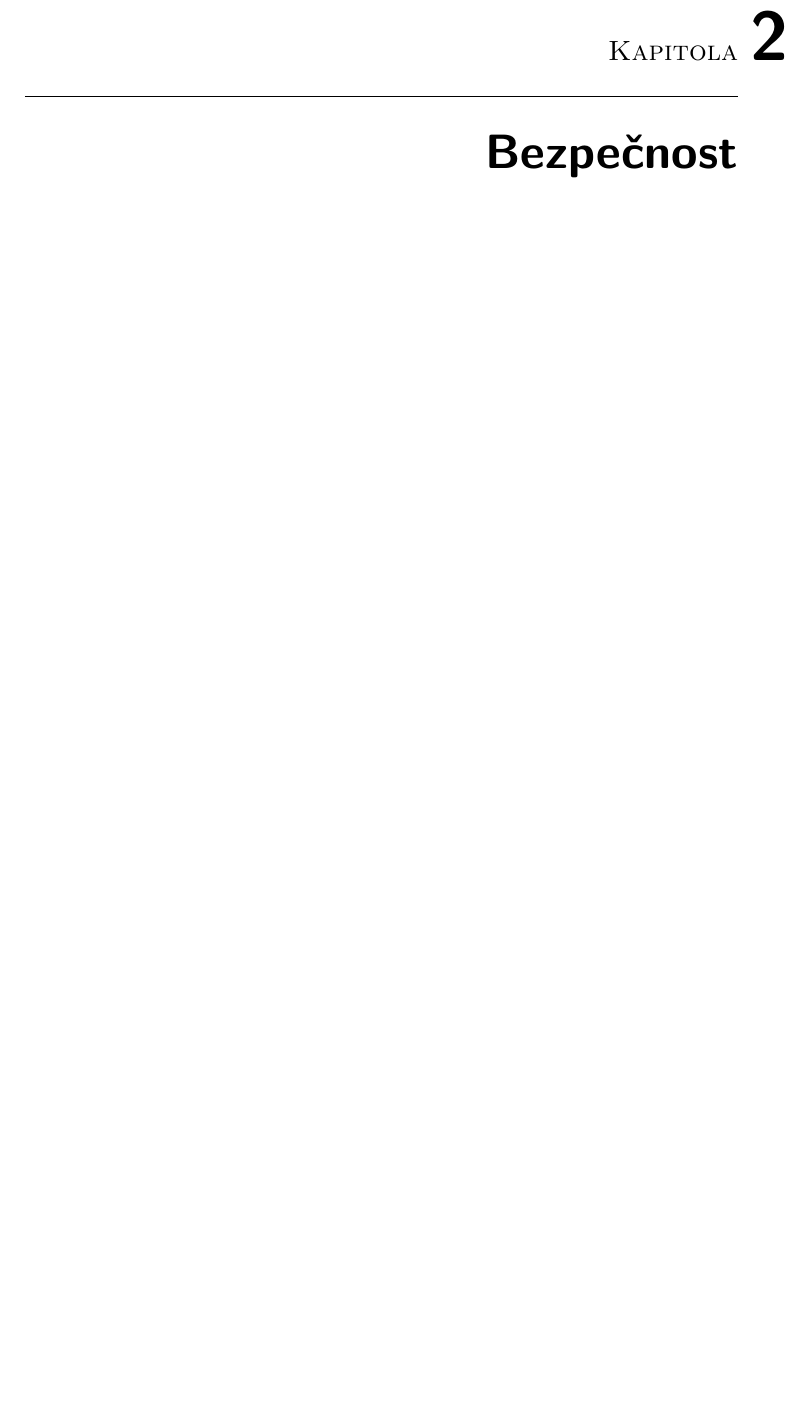
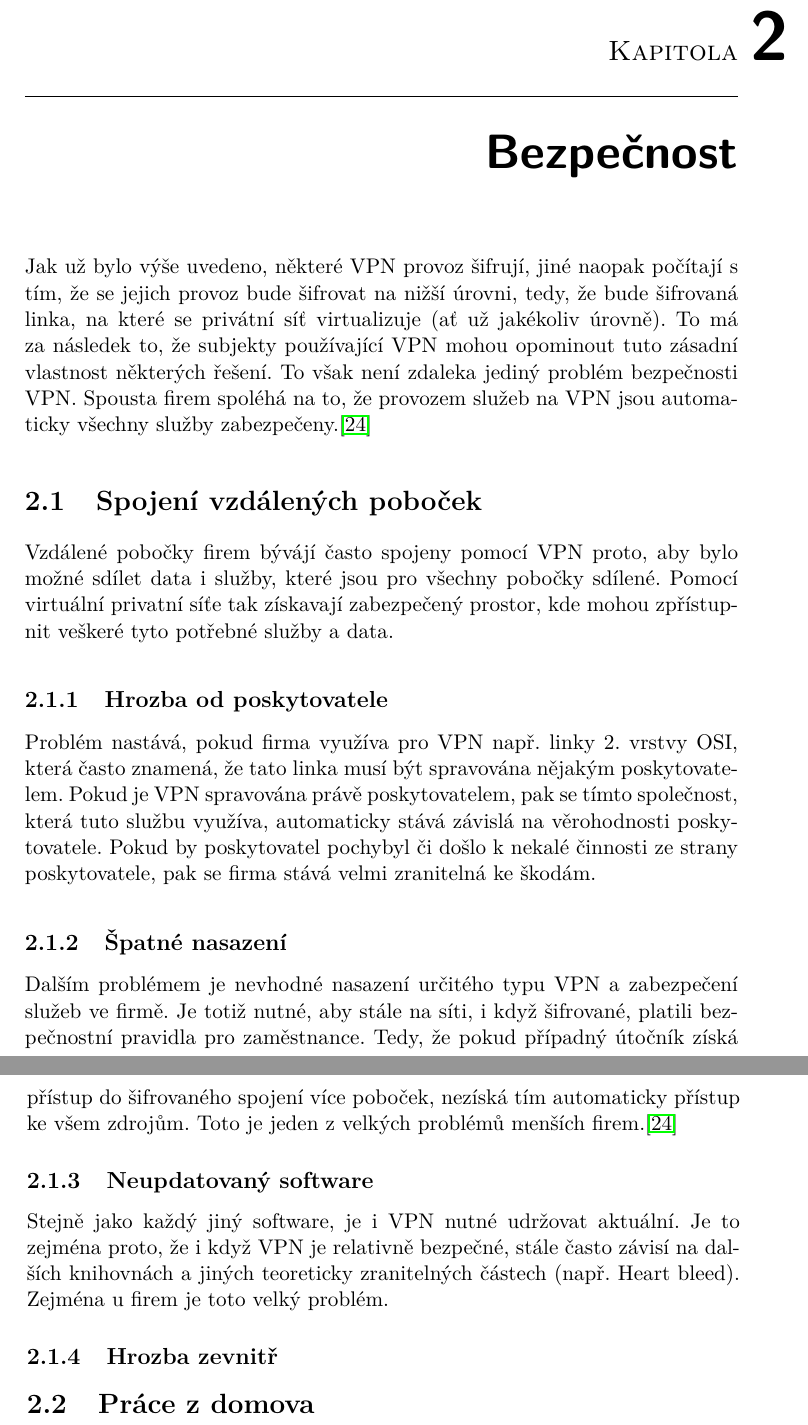
Before and after one commit to filipkofron/MI-IBE, a LaTeX thesis (semestralka_example.tex): part of page 15 of 21 before the commit and two parts of pages 15 and 16 of 21 after it, the two joined at a grey line, cut so that both start at the same text, the shorter picture padded with empty space. Compiled offline with pdfLaTeX.

Commit message:
Added threats.

```diff
--- a/semestralka_example.tex
+++ b/semestralka_example.tex
@@ -241,9 +241,31 @@
 
 \chapter{Bezpečnost}
 
-\begin{conclusion}
+Jak už bylo výše uvedeno, některé VPN provoz šifrují, jiné naopak počítají s tím, že se jejich provoz bude šifrovat na nižší úrovni, tedy, že bude šifrovaná linka, na které se privátní síť virtualizuje (ať už jakékoliv úrovně).
+To má za následek to, že subjekty používající VPN mohou opominout tuto zásadní vlastnost některých řešení. To však není zdaleka jediný problém bezpečnosti VPN. Spousta firem spoléhá na to, že provozem služeb na VPN jsou automaticky
+všechny služby zabezpečeny.\cite{sec_mta}
+
+  \section{Spojení vzdálených poboček}
+
+  Vzdálené pobočky firem bývájí často spojeny pomocí VPN proto, aby bylo možné sdílet data i služby, které jsou pro všechny pobočky sdílené. Pomocí virtuální privatní síťe tak získavají zabezpečený prostor, kde mohou zpřístupnit veškeré tyto potřebné služby a data.
+
+    \subsection{Hrozba od poskytovatele}
+      Problém nastává, pokud firma využíva pro VPN např. linky 2. vrstvy OSI, která často znamená, že tato linka musí být spravována nějakým poskytovatelem. Pokud je VPN spravována právě poskytovatelem, pak se tímto společnost, která tuto službu využíva, automaticky stává
+      závislá na věrohodnosti poskytovatele. Pokud by poskytovatel pochybyl či došlo k nekalé činnosti ze strany poskytovatele, pak se firma stává velmi zranitelná ke škodám.
+
+    \subsection{Špatné nasazení}
+      Dalším problémem je nevhodné nasazení určitého typu VPN a zabezpečení služeb ve firmě. Je totiž nutné, aby stále na síti, i když šifrované, platili bezpečnostní pravidla pro zaměstnance. Tedy, že pokud případný útočník získá přístup do šifrovaného spojení více poboček,
+      nezíská tím automaticky přístup ke všem zdrojům. Toto je jeden z velkých problémů menších firem.\cite{sec_mta}
+
+    \subsection{Neupdatovaný software}
+      Stejně jako každý jiný software, je i VPN nutné udržovat aktuální. Je to zejména proto, že i když VPN je relativně bezpečné, stále často závisí na dalších knihovnách a jiných teoreticky zranitelných částech (např. Heart bleed). Zejména u firem je toto velký problém.
+
+    \subsection{Hrozba zevnitř}
 
 
+\section{Práce z domova}
+
+\begin{conclusion}
 
 \end{conclusion}
 
```
Also changed, not shown: biblio.bib (+7 -0 lines).
